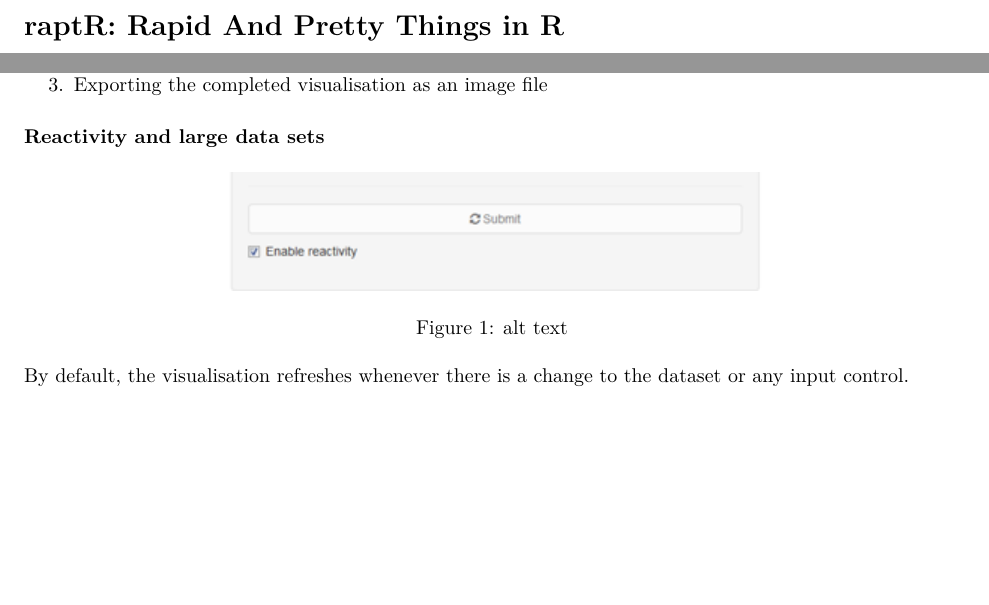
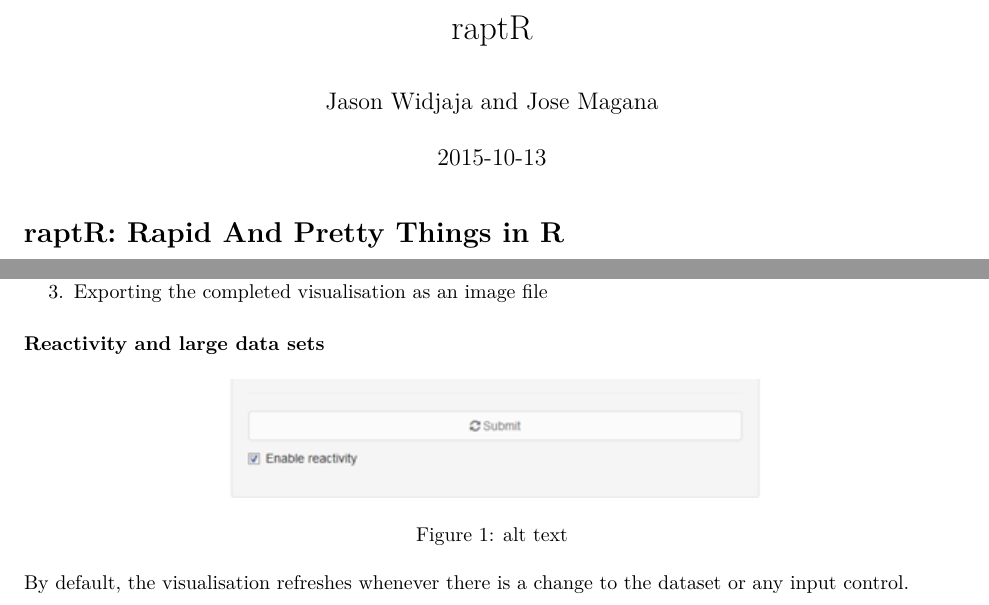
Before and after one commit to cargomoose/ggraptR, an R Markdown document (vignettes/raptR.Rmd): two parts of page 1 of 11 before the commit and two parts of page 1 of 12 after it, joined at a grey line, cut at the place of the change, the shorter picture padded with empty space. Rendered offline with R 4.5, knitr and Pandoc, then LaTeX, with nearby package versions.

Commit message:
vignette headers

```diff
--- a/vignettes/raptR.Rmd
+++ b/vignettes/raptR.Rmd
@@ -1,5 +1,12 @@
 ---
+title: "raptR"
+author: "Jason Widjaja and Jose Magana"
+date: "`r Sys.Date()`"
 output: pdf_document
+vignette: >
+  %\VignetteIndexEntry{raptR}
+  %\VignetteEngine{knitr::rmarkdown}
+  \usepackage[utf8]{inputenc}
 ---
 # raptR: Rapid And Pretty Things in R
 
```
Also changed, not shown: 1 other file.
